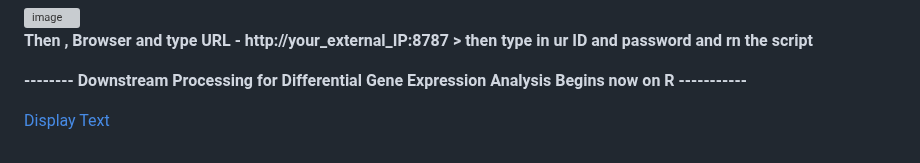
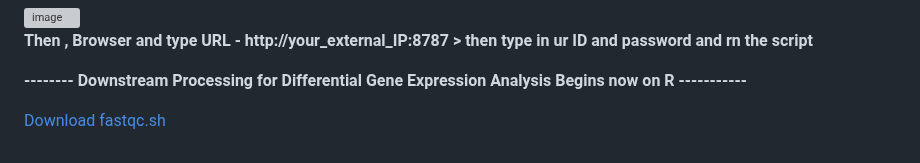
Before and after one commit to Bidya122/Bulk_RNAseq_Analysis, a Markdown page: README.md, the part around the change. GitHub-like rendering; grey boxes are pictures that could not be loaded.

```diff
--- a/README.md
+++ b/README.md
@@ -524,4 +524,4 @@ sudo systemctl status rstudio-server
 
 
 
-[Display Text](Bulk_RNAseq_Analysis/Data)
+[Download fastqc.sh](/Data)
```
